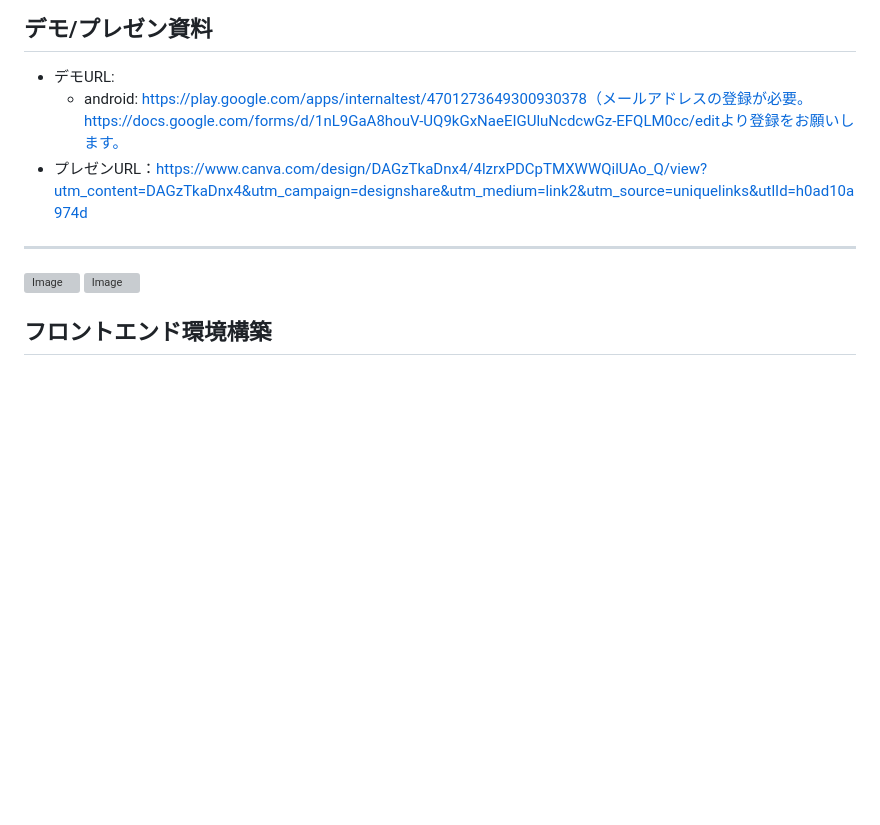
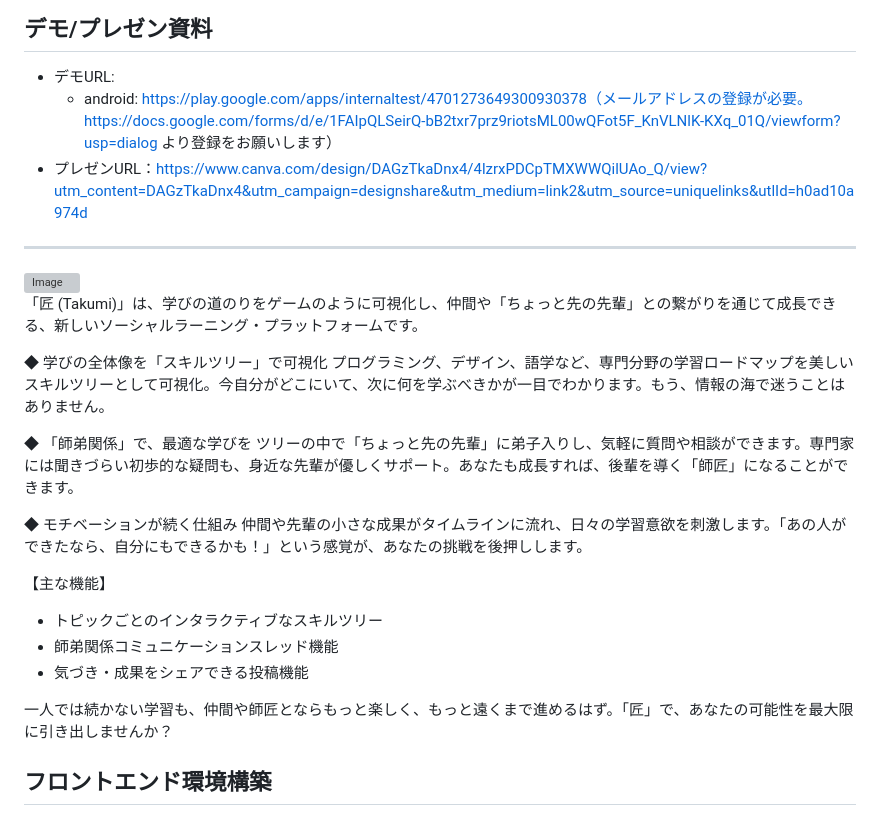
Before and after one commit to Engineer-Guild-Hackathon/team-4-app, a Markdown page: README.md, the part around the change. Drawn GitHub-style; blank space fills up the shorter version; grey boxes are pictures that could not be loaded.

Commit message:
doc: READMEにプロダクトの説明と機能を追加

```diff
--- a/README.md
+++ b/README.md
@@ -13,14 +13,33 @@
 
 ## デモ/プレゼン資料
 - デモURL:
-  - android: https://play.google.com/apps/internaltest/4701273649300930378（メールアドレスの登録が必要。https://docs.google.com/forms/d/1nL9GaA8houV-UQ9kGxNaeEIGUluNcdcwGz-EFQLM0cc/editより登録をお願いします。
+  - android: https://play.google.com/apps/internaltest/4701273649300930378（メールアドレスの登録が必要。https://docs.google.com/forms/d/e/1FAIpQLSeirQ-bB2txr7prz9riotsML00wQFot5F_KnVLNlK-KXq_01Q/viewform?usp=dialog より登録をお願いします）
 - プレゼンURL：https://www.canva.com/design/DAGzTkaDnx4/4lzrxPDCpTMXWWQilUAo_Q/view?utm_content=DAGzTkaDnx4&utm_campaign=designshare&utm_medium=link2&utm_source=uniquelinks&utlId=h0ad10a974d
 
 ---
 
 <img width="1024" height="500" alt="Image" src="https://github.com/user-attachments/assets/93bcafbd-c56d-4c5d-8f09-25bc074b1b49" />
 
-<img width="2064" height="2752" alt="Image" src="https://github.com/user-attachments/assets/4a013f6b-a3ad-491a-8969-062107d2024f" />
+
+「匠 (Takumi)」は、学びの道のりをゲームのように可視化し、仲間や「ちょっと先の先輩」との繋がりを通じて成長できる、新しいソーシャルラーニング・プラットフォームです。
+
+◆ 学びの全体像を「スキルツリー」で可視化
+プログラミング、デザイン、語学など、専門分野の学習ロードマップを美しいスキルツリーとして可視化。今自分がどこにいて、次に何を学ぶべきかが一目でわかります。もう、情報の海で迷うことはありません。
+
+◆ 「師弟関係」で、最適な学びを
+ツリーの中で「ちょっと先の先輩」に弟子入りし、気軽に質問や相談ができます。専門家には聞きづらい初歩的な疑問も、身近な先輩が優しくサポート。あなたも成長すれば、後輩を導く「師匠」になることができます。
+
+◆ モチベーションが続く仕組み
+仲間や先輩の小さな成果がタイムラインに流れ、日々の学習意欲を刺激します。「あの人ができたなら、自分にもできるかも！」という感覚が、あなたの挑戦を後押しします。
+
+【主な機能】
+- トピックごとのインタラクティブなスキルツリー
+- 師弟関係コミュニケーションスレッド機能
+- 気づき・成果をシェアできる投稿機能
+
+一人では続かない学習も、仲間や師匠とならもっと楽しく、もっと遠くまで進めるはず。「匠」で、あなたの可能性を最大限に引き出しませんか？
+
+
 
 ## フロントエンド環境構築
 
```
